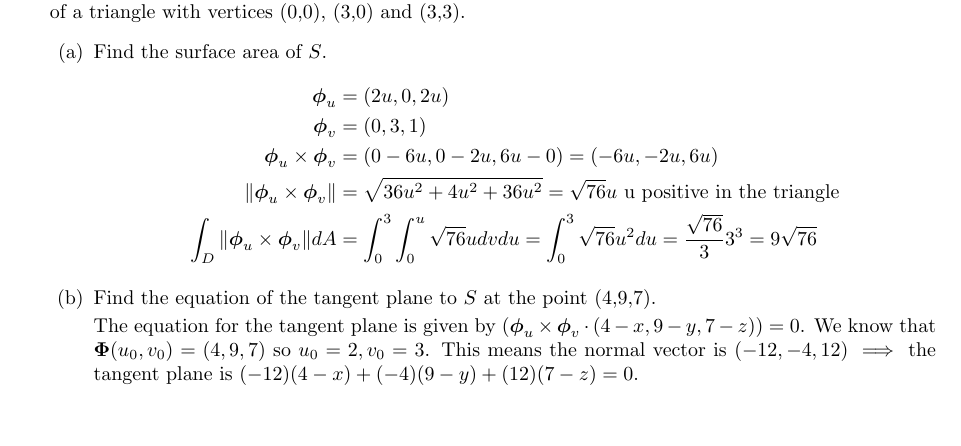
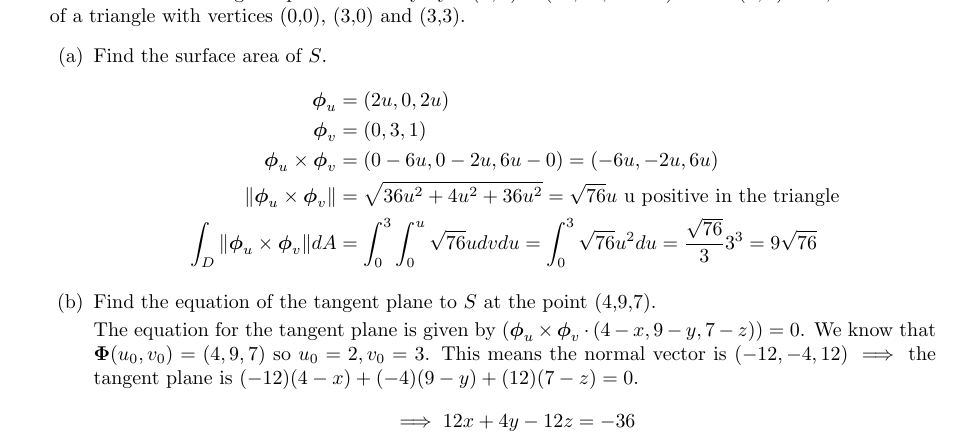
Before and after one commit to poonkeegan/school, a LaTeX document (matb42/a6.tex): part of page 7 of 10, cut so that both start at the same text. Compiled offline with pdfLaTeX.

Commit message:
Fri Mar  2 15:36:56 EST 2018

```diff
--- a/matb42/a6.tex
+++ b/matb42/a6.tex
@@ -125,7 +125,7 @@ Mar 6th 2018}
         \item Find the equation of the tangent plane to $S$ at the point (4,9,7).
 
         The equation for the tangent plane is given by $(\boldsymbol \phi_u \times \boldsymbol \phi_v \cdot (4-x,9-y,7-z)) = 0$. We know that $\boldsymbol \Phi (u_0, v_0) = (4,9,7)$ so $u_0 = 2, v_0 = 3$. This means the normal vector is $(-12,-4,12) \implies$ the tangent plane is $(-12)(4-x) + (-4)(9-y) + (12)(7-z) = 0$.
-
+        \[ \implies 12x + 4y - 12z = -36 \]
     \end{enumerate}
     \newpage
     \item Suppose the surface $S$ is the graph of a function $f : \mathbb{R}^2 \rightarrow \mathbb{R}$. Give a natural parametrization of $S$ (in terms of $f$) and derive the formula $\norm{\boldsymbol \phi_u \times \boldsymbol \phi_v} = \sqrt{1 + \norm{\text{grad }f}^2}$
```
Also changed, not shown: matb42/a6.pdf.
